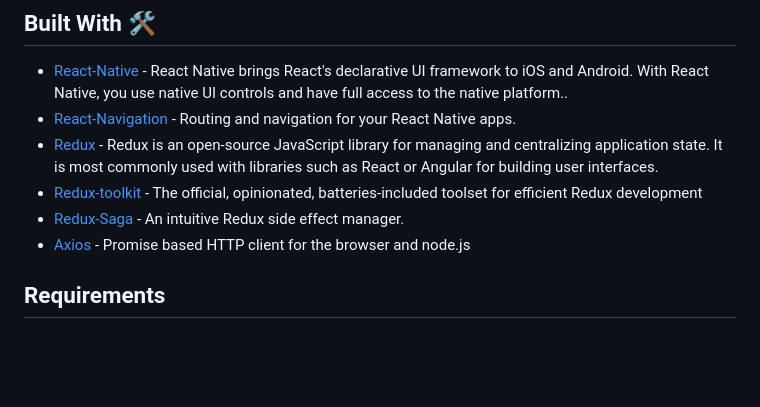
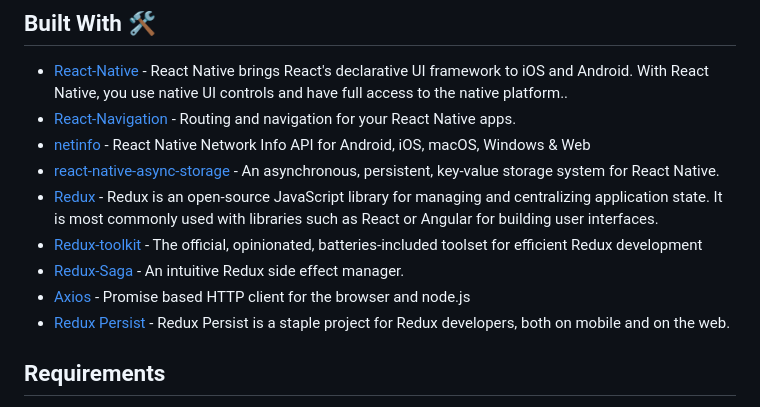
Before and after one commit to piashcse/react-native-boilerplate, a Markdown page: README.md, the part around the change. GitHub-like rendering; blank space fills up the shorter version.

```diff
--- a/README.md
+++ b/README.md
@@ -21,10 +21,13 @@ Redux architecture based react-native boilerplate <br>
 ## Built With 🛠
 - [React-Native](https://reactnative.dev/) - React Native brings React's declarative UI framework to iOS and Android. With React Native, you use native UI controls and have full access to the native platform..
 - [React-Navigation](https://reactnavigation.org/) - Routing and navigation for your React Native apps.
+- [netinfo](https://github.com/react-native-netinfo/react-native-netinfo) - React Native Network Info API for Android, iOS, macOS, Windows & Web
+- [react-native-async-storage](https://github.com/react-native-async-storage/async-storage#readme) - An asynchronous, persistent, key-value storage system for React Native.
 - [Redux](https://redux.js.org/) - Redux is an open-source JavaScript library for managing and centralizing application state. It is most commonly used with libraries such as React or Angular for building user interfaces.
 - [Redux-toolkit](https://redux-toolkit.js.org/) - The official, opinionated, batteries-included toolset for efficient Redux development
 - [Redux-Saga](https://redux-saga.js.org/) - An intuitive Redux side effect manager.
 - [Axios](https://github.com/axios/axios) - Promise based HTTP client for the browser and node.js
+- [Redux Persist](https://www.npmjs.com/package/redux-persist) - Redux Persist is a staple project for Redux developers, both on mobile and on the web.
 
 ## Requirements
 
```
